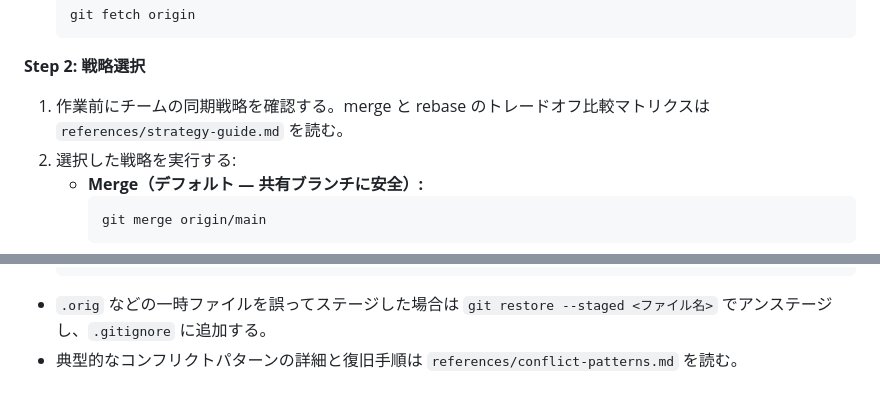
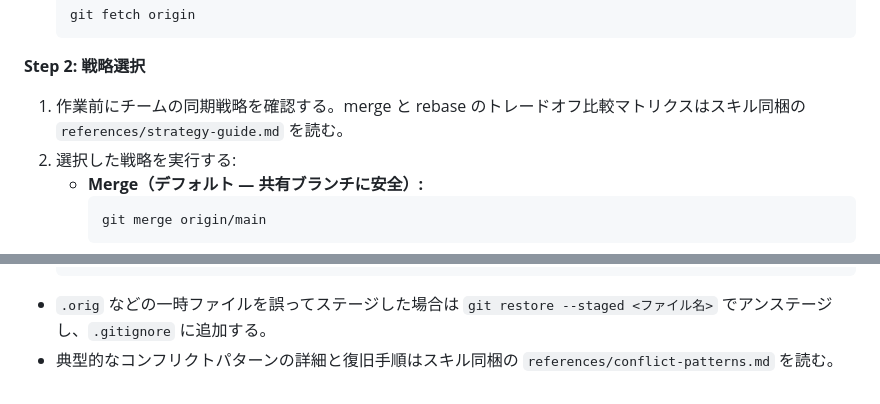
Before and after one commit to 53able/skills, a Markdown page: skills/pr-conflict-resolve/SKILL.md, 2 parts joined by grey strips. GitHub-like rendering.

````diff
--- a/skills/pr-conflict-resolve/SKILL.md
+++ b/skills/pr-conflict-resolve/SKILL.md
@@ -23,7 +23,7 @@ description: ローカルCLI（git / gh）を使ってGitHub PRのコンフリ
    ```
 
 **Step 2: 戦略選択**
-1. 作業前にチームの同期戦略を確認する。merge と rebase のトレードオフ比較マトリクスは `references/strategy-guide.md` を読む。
+1. 作業前にチームの同期戦略を確認する。merge と rebase のトレードオフ比較マトリクスはスキル同梱の `references/strategy-guide.md` を読む。
 2. 選択した戦略を実行する:
    - **Merge（デフォルト — 共有ブランチに安全）:**
      ```zsh
@@ -116,4 +123,4 @@ gh pr checks
   git reset --hard HEAD@{n}
   ```
 - `.orig` などの一時ファイルを誤ってステージした場合は `git restore --staged <ファイル名>` でアンステージし、`.gitignore` に追加する。
-- 典型的なコンフリクトパターンの詳細と復旧手順は `references/conflict-patterns.md` を読む。
+- 典型的なコンフリクトパターンの詳細と復旧手順はスキル同梱の `references/conflict-patterns.md` を読む。
````
Also changed, not shown: other parts of skills/pr-conflict-resolve/SKILL.md (+13 -6 lines), 1 other file.
